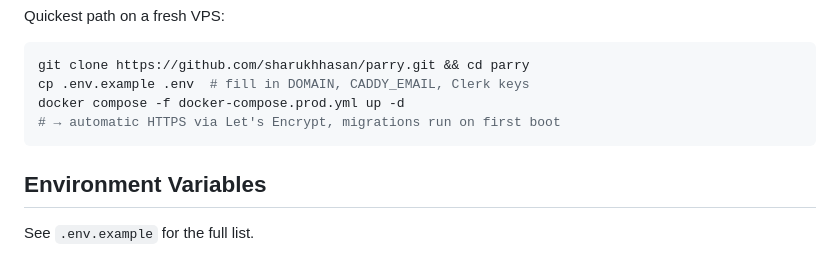
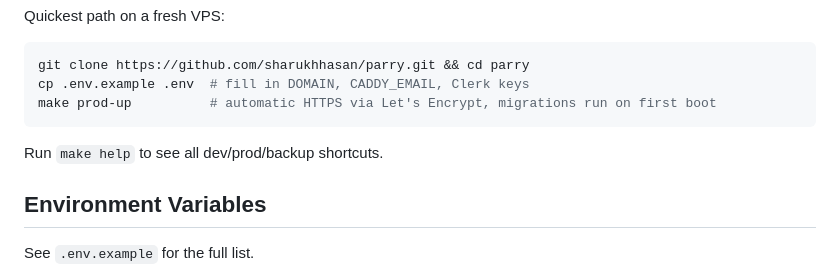
Before and after one commit to smhasan94/parry, a Markdown page: README.md, the part around the change. GitHub-like rendering.

Commit message:
reference Makefile in droplet guide and README quickstart

````diff
--- a/README.md
+++ b/README.md
@@ -421,9 +421,10 @@ Quickest path on a fresh VPS:
 ```bash
 git clone https://github.com/sharukhhasan/parry.git && cd parry
 cp .env.example .env  # fill in DOMAIN, CADDY_EMAIL, Clerk keys
-docker compose -f docker-compose.prod.yml up -d
-# → automatic HTTPS via Let's Encrypt, migrations run on first boot
+make prod-up          # automatic HTTPS via Let's Encrypt, migrations run on first boot
 ```
+
+Run `make help` to see all dev/prod/backup shortcuts.
 
 ## Environment Variables
 
````
